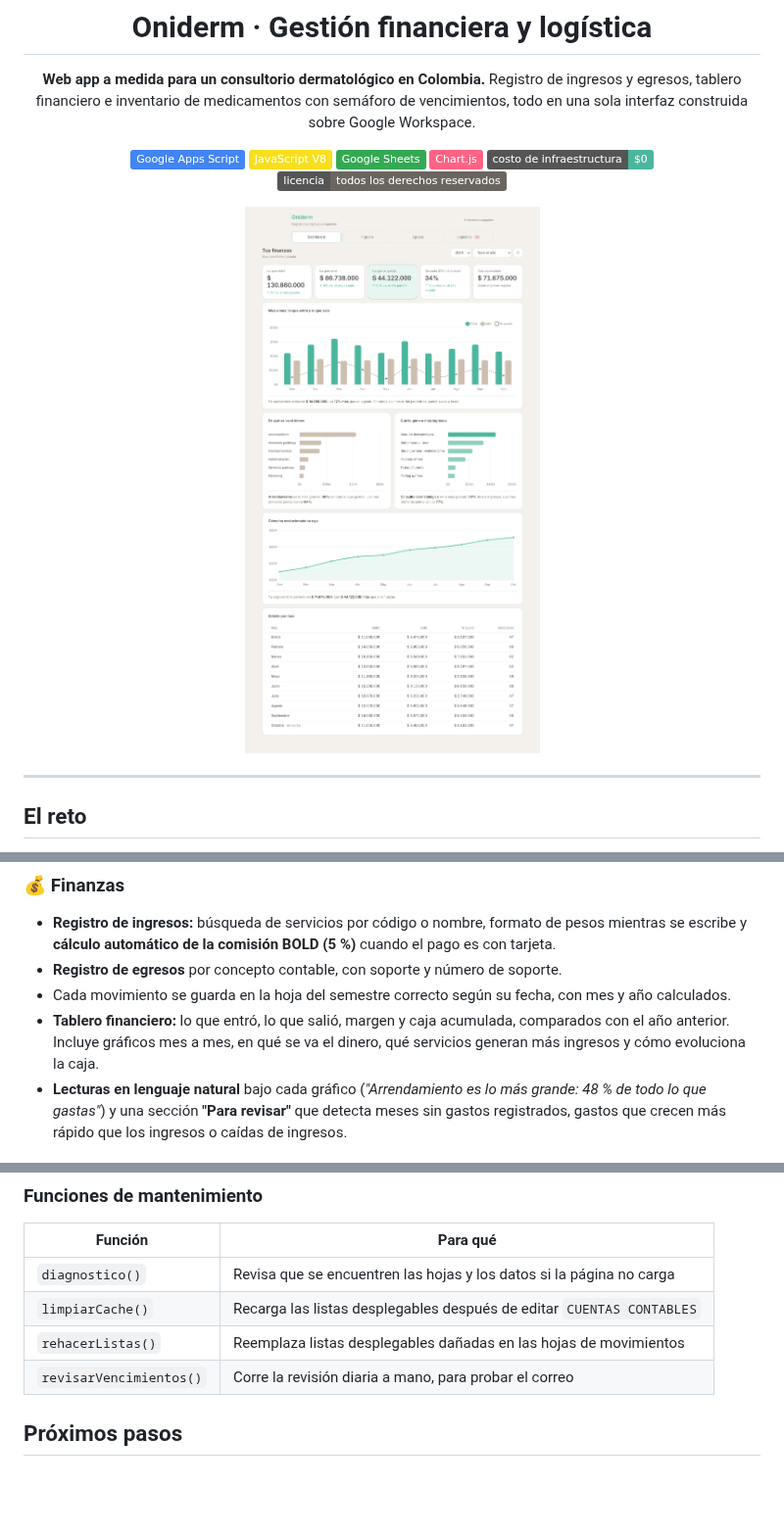
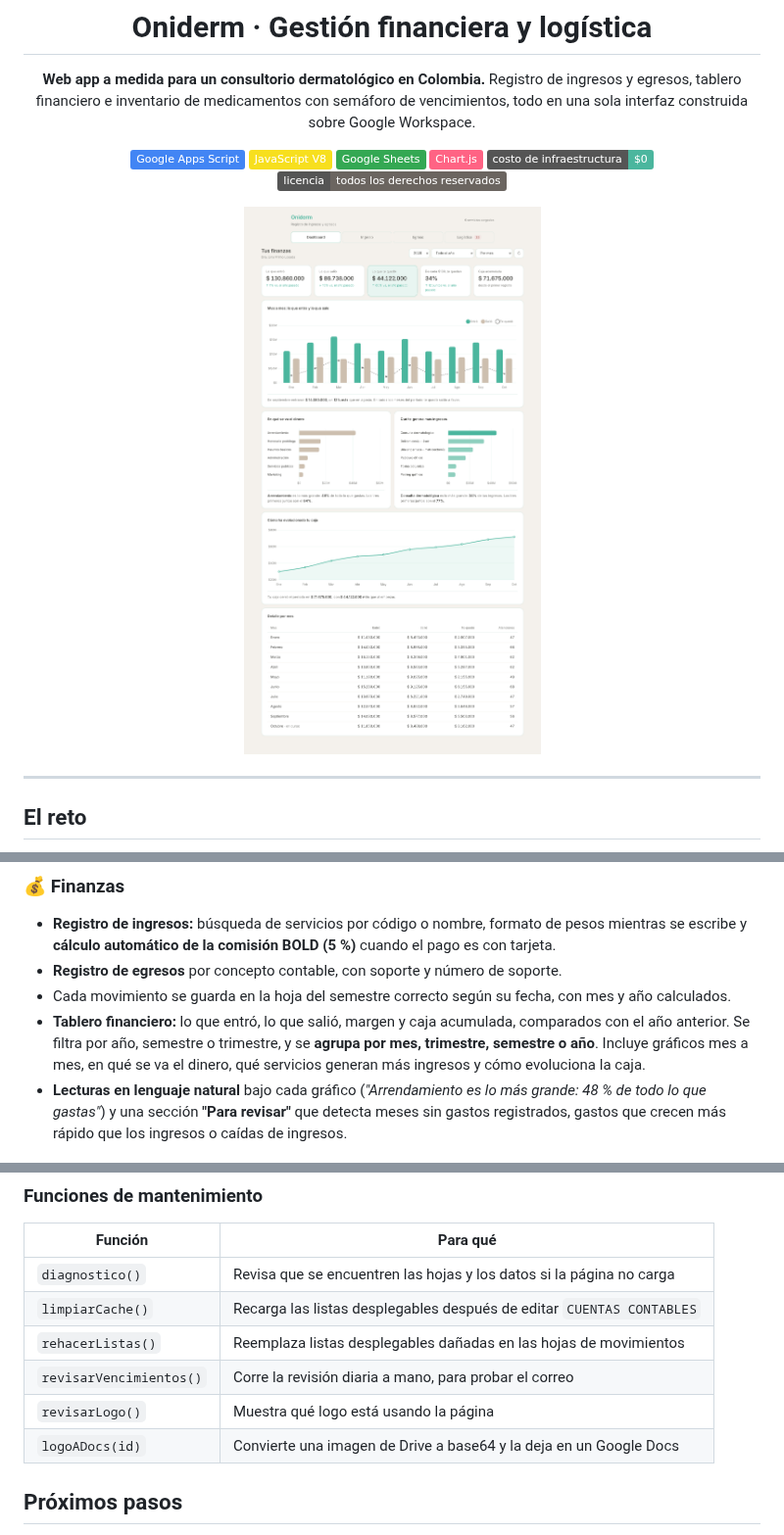
Before and after one commit to rebeca07-pedrozo/Oniderm-Financial-Dashboard, a Markdown page: README.md, 3 parts joined by grey strips. Shown at 98% size. Drawn GitHub-style; pictures changed too: docs/capturas/dashboard.png; badges without logos; blank space fills up the shorter version.

```diff
--- a/README.md
+++ b/README.md
@@ -52,6 +52,7 @@ clara, reglas de negocio y alertas.
 - **Registro de egresos** por concepto contable, con soporte y número de soporte.
 - Cada movimiento se guarda en la hoja del semestre correcto según su fecha, con mes y año calculados.
 - **Tablero financiero:** lo que entró, lo que salió, margen y caja acumulada, comparados con el año anterior.
+  Se filtra por año, semestre o trimestre, y se **agrupa por mes, trimestre, semestre o año**.
   Incluye gráficos mes a mes, en qué se va el dinero, qué servicios generan más ingresos y cómo evoluciona la caja.
 - **Lecturas en lenguaje natural** bajo cada gráfico (*"Arrendamiento es lo más grande: 48 % de todo lo que gastas"*)
   y una sección **"Para revisar"** que detecta meses sin gastos registrados, gastos que crecen más rápido que los
@@ -195,6 +198,8 @@ pruebas de punta a punta en Chromium (Playwright) sobre la interfaz real:
 | `limpiarCache()` | Recarga las listas desplegables después de editar `CUENTAS CONTABLES` |
 | `rehacerListas()` | Reemplaza listas desplegables dañadas en las hojas de movimientos |
 | `revisarVencimientos()` | Corre la revisión diaria a mano, para probar el correo |
+| `revisarLogo()` | Muestra qué logo está usando la página |
+| `logoADocs(id)` | Convierte una imagen de Drive a base64 y la deja en un Google Docs |
 
 ## Próximos pasos
 
```
Also changed, not shown: other parts of README.md (+2 -0 lines), 5 other files.
